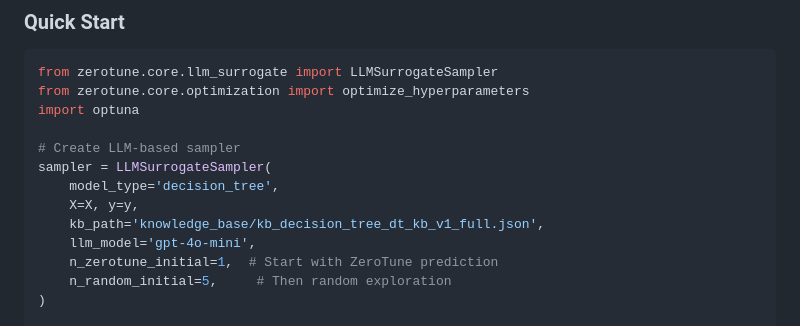
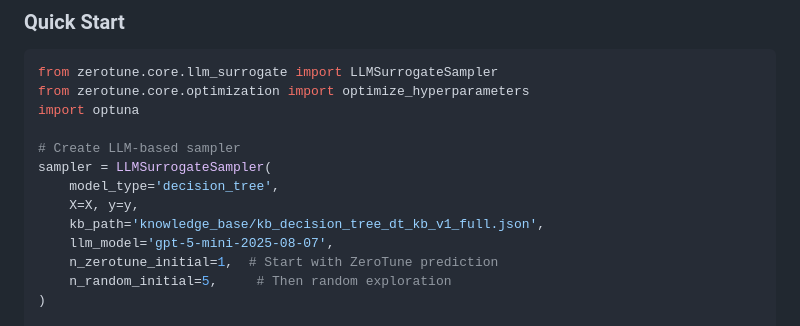
Before and after one commit to Tarek0/zerotune, a Markdown page: README.md, the part around the change. Rendered like a GitHub page.

Commit message:
Fix LLM model name in README (gpt-5-mini-2025-08-07)

```diff
--- a/README.md
+++ b/README.md
@@ -218,7 +218,7 @@ sampler = LLMSurrogateSampler(
     model_type='decision_tree',
     X=X, y=y,
     kb_path='knowledge_base/kb_decision_tree_dt_kb_v1_full.json',
-    llm_model='gpt-4o-mini',
+    llm_model='gpt-5-mini-2025-08-07',
     n_zerotune_initial=1,  # Start with ZeroTune prediction
     n_random_initial=5,     # Then random exploration
 )
```
